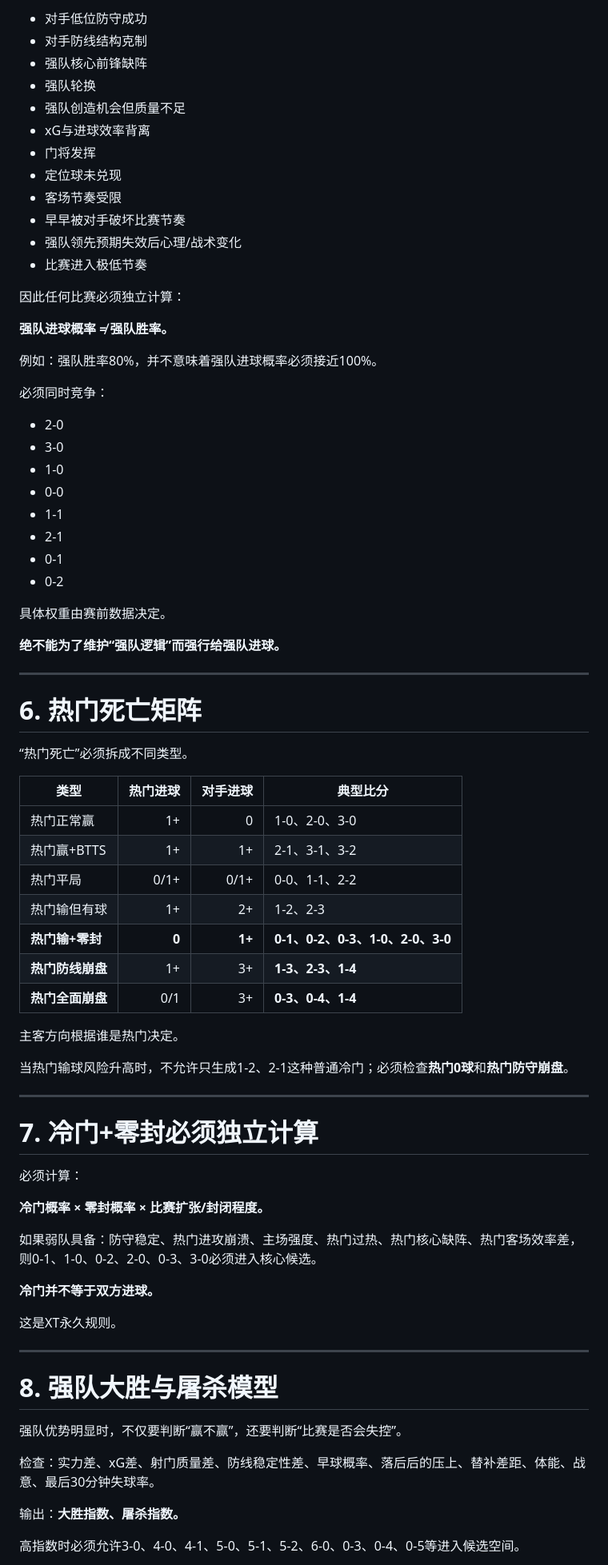
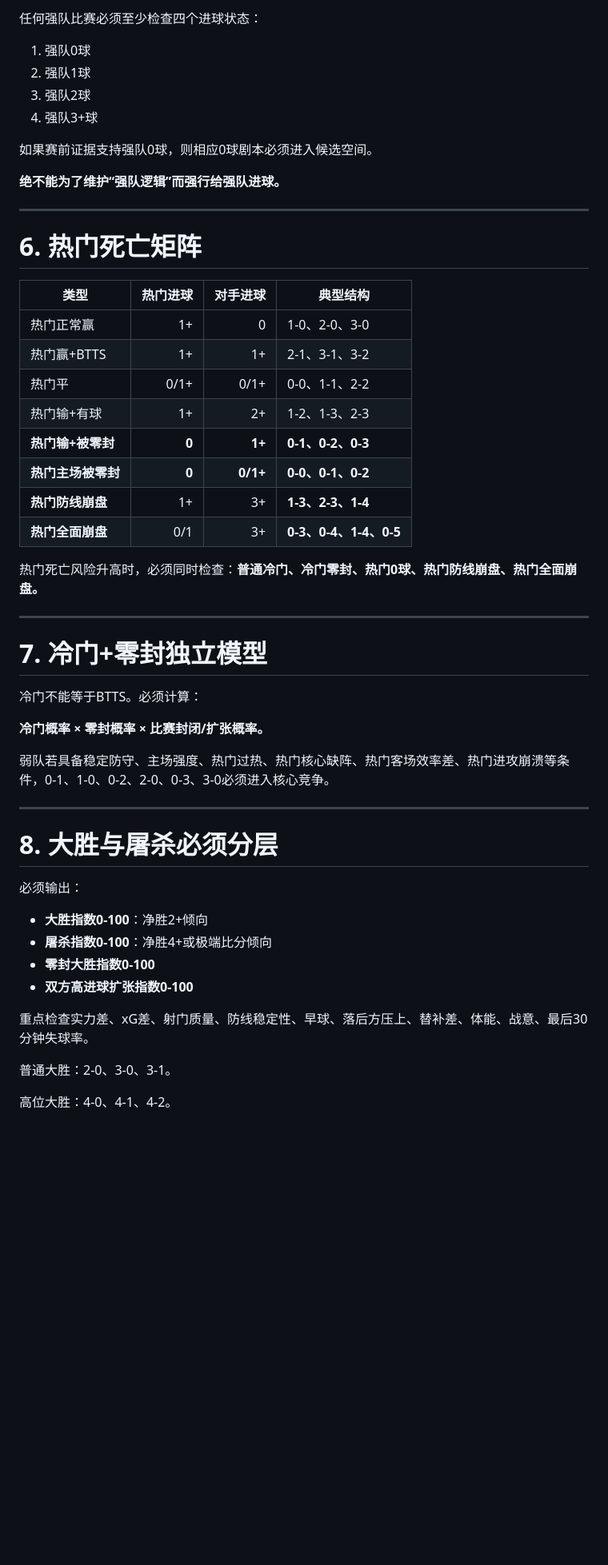
Before and after one commit to wzi13408-code/1, a Markdown page: XT_FINAL_SYSTEM.md, the part around one of its changes. Shown at 80% size. GitHub-like rendering; blank space fills up the shorter version.

```diff
--- a/XT_FINAL_SYSTEM.md
+++ b/XT_FINAL_SYSTEM.md
@@ -183,35 +144,11 @@ XT不得采用：
 
-- 对手低位防守成功
-- 对手防线结构克制
-- 强队核心前锋缺阵
-- 强队轮换
-- 强队创造机会但质量不足
-- xG与进球效率背离
-- 门将发挥
-- 定位球未兑现
-- 客场节奏受限
-- 早早被对手破坏比赛节奏
-- 强队领先预期失效后心理/战术变化
-- 比赛进入极低节奏
+任何强队比赛必须至少检查四个进球状态：
+1. 强队0球
+2. 强队1球
+3. 强队2球
+4. 强队3+球
 
-因此任何比赛必须独立计算：
-
-**强队进球概率 ≠ 强队胜率。**
-
-例如：强队胜率80%，并不意味着强队进球概率必须接近100%。
-
-必须同时竞争：
-
-- 2-0
-- 3-0
-- 1-0
-- 0-0
-- 1-1
-- 2-1
-- 0-1
-- 0-2
-
-具体权重由赛前数据决定。
+如果赛前证据支持强队0球，则相应0球剧本必须进入候选空间。
 
 **绝不能为了维护“强队逻辑”而强行给强队进球。**
 
@@ -219,45 +156,42 @@ XT不得采用：
 
 # 6. 热门死亡矩阵
 
-“热门死亡”必须拆成不同类型。
-
-| 类型 | 热门进球 | 对手进球 | 典型比分 |
+| 类型 | 热门进球 | 对手进球 | 典型结构 |
 |---|---:|---:|---|
 | 热门正常赢 | 1+ | 0 | 1-0、2-0、3-0 |
 | 热门赢+BTTS | 1+ | 1+ | 2-1、3-1、3-2 |
-| 热门平局 | 0/1+ | 0/1+ | 0-0、1-1、2-2 |
-| 热门输但有球 | 1+ | 2+ | 1-2、2-3 |
-| **热门输+零封** | **0** | **1+** | **0-1、0-2、0-3、1-0、2-0、3-0** |
+| 热门平 | 0/1+ | 0/1+ | 0-0、1-1、2-2 |
+| 热门输+有球 | 1+ | 2+ | 1-2、1-3、2-3 |
+| **热门输+被零封** | **0** | **1+** | **0-1、0-2、0-3** |
+| **热门主场被零封** | **0** | **0/1+** | **0-0、0-1、0-2** |
 | **热门防线崩盘** | 1+ | 3+ | **1-3、2-3、1-4** |
-| **热门全面崩盘** | 0/1 | 3+ | **0-3、0-4、1-4** |
+| **热门全面崩盘** | 0/1 | 3+ | **0-3、0-4、1-4、0-5** |
 
-主客方向根据谁是热门决定。
-
-当热门输球风险升高时，不允许只生成1-2、2-1这种普通冷门；必须检查**热门0球**和**热门防守崩盘**。
+热门死亡风险升高时，必须同时检查：**普通冷门、冷门零封、热门0球、热门防线崩盘、热门全面崩盘。**
 
 ---
 
-# 7. 冷门+零封必须独立计算
+# 7. 冷门+零封独立模型
 
-必须计算：
+冷门不能等于BTTS。必须计算：
 
-**冷门概率 × 零封概率 × 比赛扩张/封闭程度。**
+**冷门概率 × 零封概率 × 比赛封闭/扩张概率。**
 
-如果弱队具备：防守稳定、热门进攻崩溃、主场强度、热门过热、热门核心缺阵、热门客场效率差，则0-1、1-0、0-2、2-0、0-3、3-0必须进入核心候选。
-
-**冷门并不等于双方进球。**
-
-这是XT永久规则。
+弱队若具备稳定防守、主场强度、热门过热、热门核心缺阵、热门客场效率差、热门进攻崩溃等条件，0-1、1-0、0-2、2-0、0-3、3-0必须进入核心竞争。
 
 ---
 
-# 8. 强队大胜与屠杀模型
+# 8. 大胜与屠杀必须分层
 
-强队优势明显时，不仅要判断“赢不赢”，还要判断“比赛是否会失控”。
+必须输出：
+- **大胜指数0-100**：净胜2+倾向
+- **屠杀指数0-100**：净胜4+或极端比分倾向
+- **零封大胜指数0-100**
+- **双方高进球扩张指数0-100**
 
-检查：实力差、xG差、射门质量差、防线稳定性差、早球概率、落后后的压上、替补差距、体能、战意、最后30分钟失球率。
+重点检查实力差、xG差、射门质量、防线稳定性、早球、落后方压上、替补差、体能、战意、最后30分钟失球率。
 
-输出：**大胜指数、屠杀指数。**
+普通大胜：2-0、3-0、3-1。
 
-高指数时必须允许3-0、4-0、4-1、5-0、5-1、5-2、6-0、0-3、0-4、0-5等进入候选空间。
+高位大胜：4-0、4-1、4-2。
 
```
Also changed, not shown: other parts of XT_FINAL_SYSTEM.md (+272 -327 lines).
